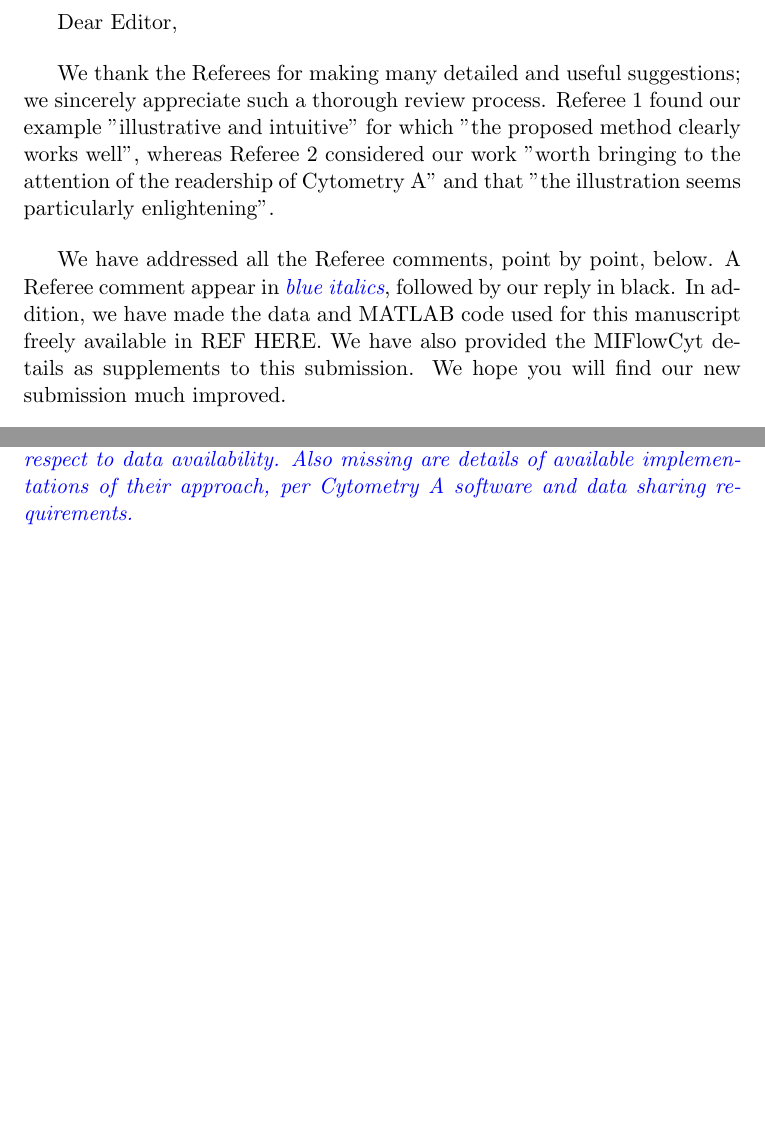
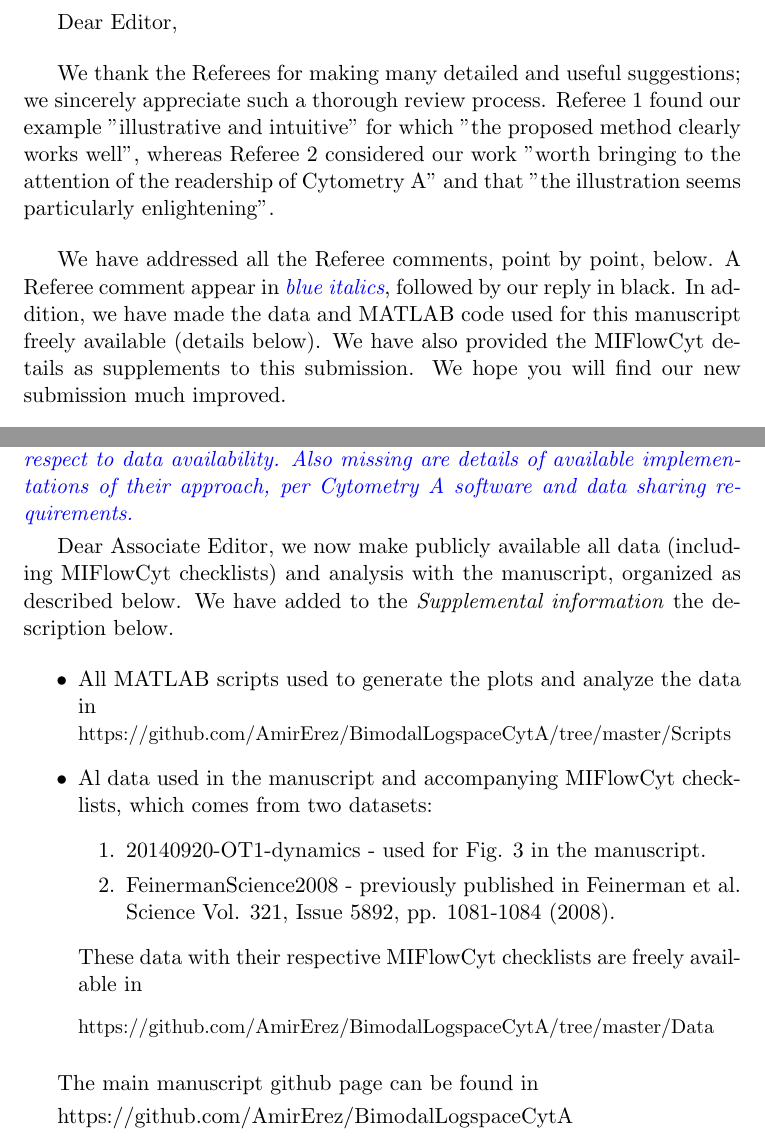
Before and after one commit to AmirErez/BimodalLogspaceCytA, a LaTeX document (Manuscript/replyToReferees.tex): two parts of pages 1 and 2 of 11, joined at a grey line, cut so that both start at the same text, the shorter picture padded with empty space. Compiled offline with pdfLaTeX.

Commit message:
First main commit

```diff
--- a/Manuscript/replyToReferees.tex
+++ b/Manuscript/replyToReferees.tex
@@ -1,5 +1,6 @@
 \documentclass[letter,11pt,draft]{article}
 \usepackage{color}
+\usepackage{hyperref}
 %\usepackage{hyphenat}
 %\usepackage{soul}
 %\linespread{1.0}
@@ -43,7 +44,7 @@ We thank the Referees for making many detailed and useful suggestions; we sincer
 Referee 1 found our example "illustrative and intuitive" for which "the proposed method clearly works well", whereas Referee 2 considered our work "worth bringing to the attention of the readership of Cytometry A" and that "the illustration seems particularly enlightening".
 
 \bigskip
-We have addressed all the Referee comments, point by point, below. A Referee comment appear in \re{blue italics}, followed by our reply in black. In addition, we have made the data and MATLAB code used for this manuscript freely available in REF HERE. We have also provided the MIFlowCyt details as supplements to this submission. We hope you will find our new submission much improved.
+We have addressed all the Referee comments, point by point, below. A Referee comment appear in \re{blue italics}, followed by our reply in black. In addition, we have made the data and MATLAB code used for this manuscript freely available (details below). We have also provided the MIFlowCyt details as supplements to this submission. We hope you will find our new submission much improved.
 
 %\closing{We look forward to your reply,}
 \bigskip
@@ -67,8 +68,31 @@ Associate Editor Comments:
 \\
 In addition to reviewers with respect to meeting scientific standards for reporting, it seems this work currently does not meet the MIFlowCyt requirements (not provided, as required by Cytometry A), especially as noted  with respect to data availability. Also missing are details of available implementations of their approach, per  Cytometry A software and data sharing requirements.}
 
+\smallskip
+Dear Associate Editor, we now make publicly available all data (including MIFlowCyt checklists) and analysis with the manuscript, organized as described below. We have added to the \emph{Supplemental information} the description below.
 
+\begin{itemize}
+\item All MATLAB scripts used to generate the plots and analyze the data in
+\\
+{\small \href{https://github.com/AmirErez/BimodalLogspaceCytA/tree/master/Scripts}{https://github.com/AmirErez/BimodalLogspaceCytA/tree/master/Scripts}}
+\item Al data used in the manuscript and accompanying MIFlowCyt checklists, which comes from two datasets:
+	\begin{enumerate}
+	\item 20140920-OT1-dynamics - used for Fig. 3 in the manuscript.
+	\item FeinermanScience2008 - previously published in Feinerman et al. Science Vol. 321, Issue 5892, pp. 1081-1084 (2008).
+	\end{enumerate}
+These data with their respective MIFlowCyt checklists are freely available in
 
+\smallskip
+\noindent{\small
+\href{https://github.com/AmirErez/BimodalLogspaceCytA/tree/master/Data/20140920-OT1-dynamics}{https://github.com/AmirErez/BimodalLogspaceCytA/tree/master/Data}}
+
+\end{itemize}
+
+\smallskip
+The main manuscript github page can be found in
+
+\smallskip
+\href{https://github.com/AmirErez/BimodalLogspaceCytA}{https://github.com/AmirErez/BimodalLogspaceCytA}
 \newpage
 
 \section*{Reply to Referee 1}
```
Also changed, not shown: Manuscript/LogSpaceDistributionsCytometryA.tex (+31 -0 lines), Data/FeinermanScience2008/MIFlowCyt2.pdf (added), Manuscript/Fig4b.png (added), Manuscript/LogSpaceDistributionsCytometryA.pdf, Manuscript/replyToReferees.pdf, Manuscript/replyToReferees.tex (5 more changed lines), 11 other files.
